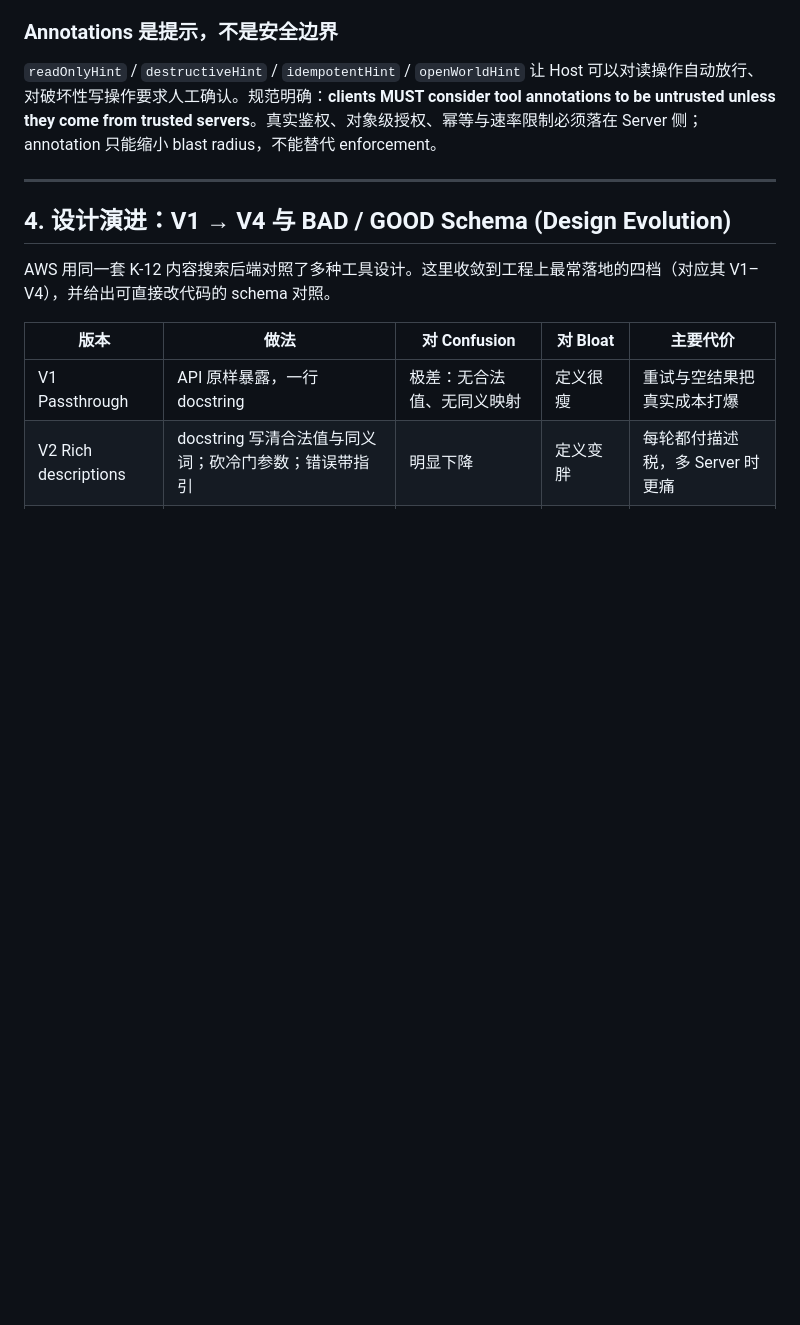
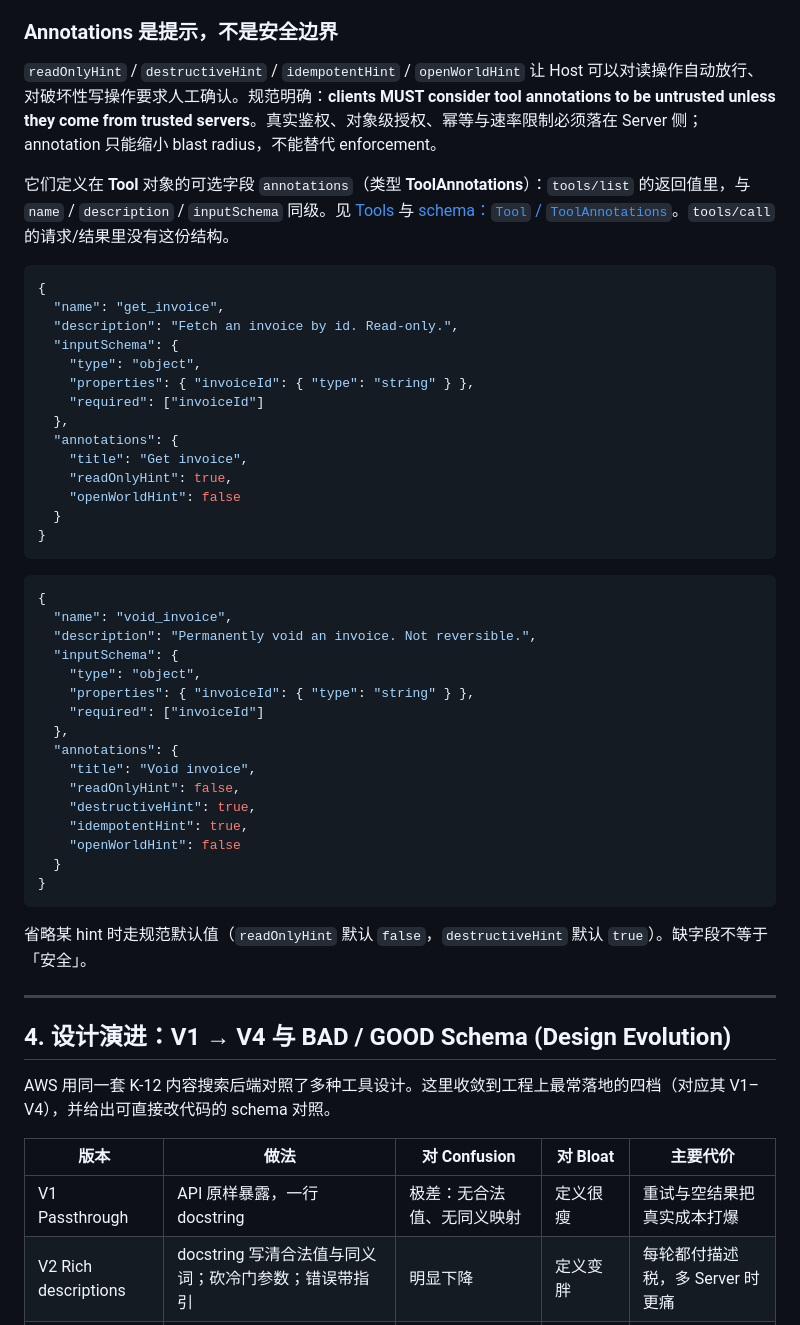
Before and after one commit to hanalice/hanalice, a Markdown page: posts/mcp_tool_design_valid_but_wrong.md, the part around one of its changes. Drawn GitHub-style; blank space fills up the shorter version.

````diff
--- a/posts/mcp_tool_design_valid_but_wrong.md
+++ b/posts/mcp_tool_design_valid_but_wrong.md
@@ -72,6 +127,46 @@ MCP Tools 规范里，工具靠 `name` + `description` + `inputSchema`（以及
 ### Annotations 是提示，不是安全边界
 
 `readOnlyHint` / `destructiveHint` / `idempotentHint` / `openWorldHint` 让 Host 可以对读操作自动放行、对破坏性写操作要求人工确认。规范明确：**clients MUST consider tool annotations to be untrusted unless they come from trusted servers**。真实鉴权、对象级授权、幂等与速率限制必须落在 Server 侧；annotation 只能缩小 blast radius，不能替代 enforcement。
+
+它们定义在 **Tool** 对象的可选字段 `annotations`（类型 **ToolAnnotations**）：`tools/list` 的返回值里，与 `name` / `description` / `inputSchema` 同级。见 [Tools](https://modelcontextprotocol.io/specification/2025-06-18/server/tools) 与 [schema：`Tool` / `ToolAnnotations`](https://modelcontextprotocol.io/specification/2025-06-18/schema#toolannotations)。`tools/call` 的请求/结果里没有这份结构。
+
+```json
+{
+  "name": "get_invoice",
+  "description": "Fetch an invoice by id. Read-only.",
+  "inputSchema": {
+    "type": "object",
+    "properties": { "invoiceId": { "type": "string" } },
+    "required": ["invoiceId"]
+  },
+  "annotations": {
+    "title": "Get invoice",
+    "readOnlyHint": true,
+    "openWorldHint": false
+  }
+}
+```
+
+```json
+{
+  "name": "void_invoice",
+  "description": "Permanently void an invoice. Not reversible.",
+  "inputSchema": {
+    "type": "object",
+    "properties": { "invoiceId": { "type": "string" } },
+    "required": ["invoiceId"]
+  },
+  "annotations": {
+    "title": "Void invoice",
+    "readOnlyHint": false,
+    "destructiveHint": true,
+    "idempotentHint": true,
+    "openWorldHint": false
+  }
+}
+```
+
+省略某 hint 时走规范默认值（`readOnlyHint` 默认 `false`，`destructiveHint` 默认 `true`）。缺字段不等于「安全」。
 
 ---
 
````
Also changed, not shown: other parts of posts/mcp_tool_design_valid_but_wrong.md (+92 -26 lines), docs/skills/github_profile_engineering.md (+9 -1 lines).
